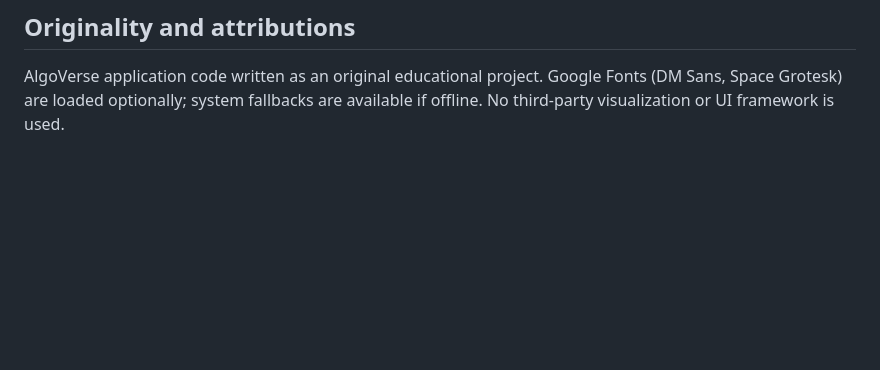
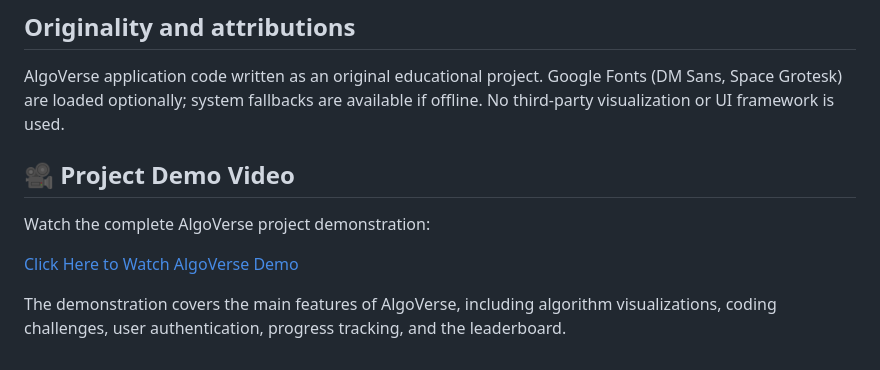
Before and after one commit to Kaiwalya-Kartik/algoverse, a Markdown page: README.md, the part around the change. Drawn GitHub-style; blank space fills up the shorter version.

```diff
--- a/README.md
+++ b/README.md
@@ -85,3 +85,13 @@ The course guidelines require: **GitHub repository, deployed application/build,
 
 ## Originality and attributions
 AlgoVerse application code written as an original educational project. Google Fonts (DM Sans, Space Grotesk) are loaded optionally; system fallbacks are available if offline. No third-party visualization or UI framework is used.
+
+## 🎥 Project Demo Video
+
+Watch the complete AlgoVerse project demonstration:
+
+[Click Here to Watch AlgoVerse Demo](https://drive.google.com/file/d/12rUJCier_zBVwiUNmYU1mS5uTtloSDt5/view?usp=sharing)
+
+The demonstration covers the main features of AlgoVerse,
+including algorithm visualizations, coding challenges,
+user authentication, progress tracking, and the leaderboard.
```
